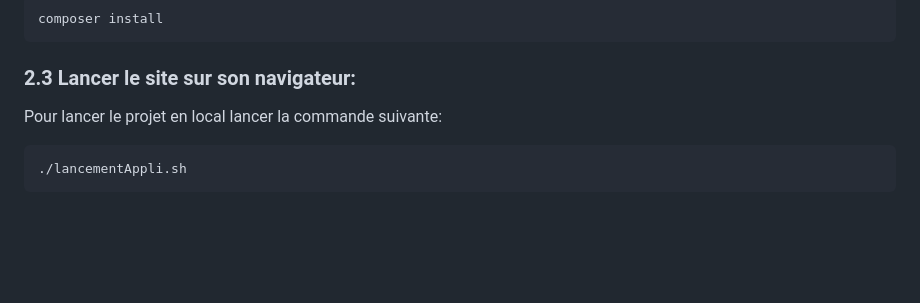
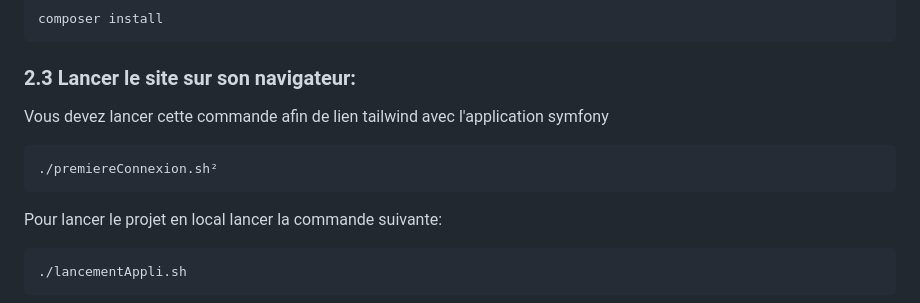
Before and after one commit to khalidOuhmid/robotCup, a Markdown page: README.md, the part around the change. Rendered like a GitHub page; blank space fills up the shorter version.

````diff
--- a/README.md
+++ b/README.md
@@ -80,6 +80,12 @@ composer install
 
 ### 2.3 Lancer le site sur son navigateur:
 
+Vous devez lancer cette commande afin de lien tailwind avec l'application symfony
+
+```bash
+./premiereConnexion.sh²
+```
+
 Pour lancer le projet en local lancer la commande suivante:
 
 ```bash
````
